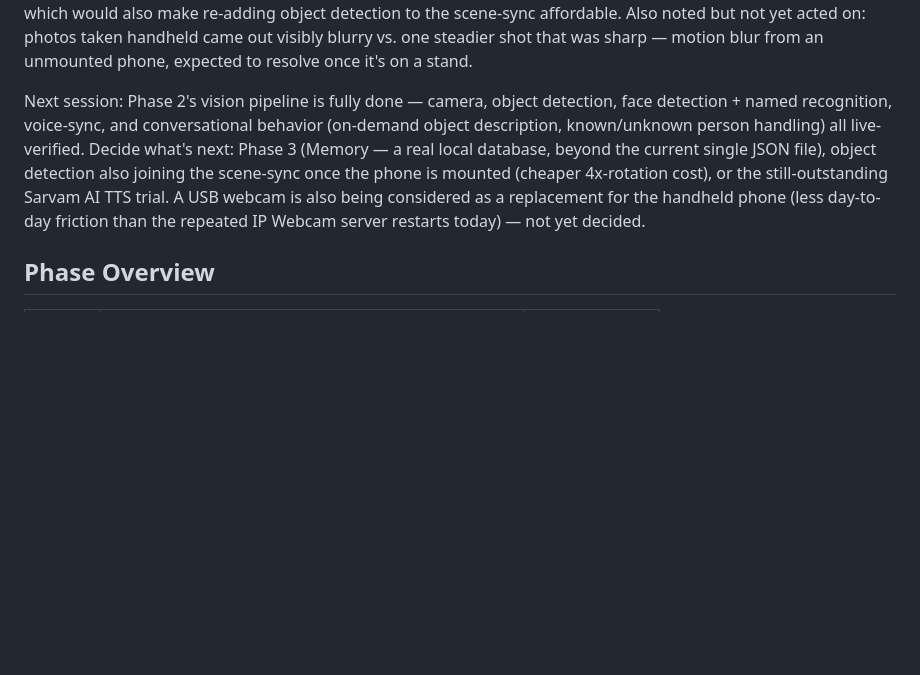
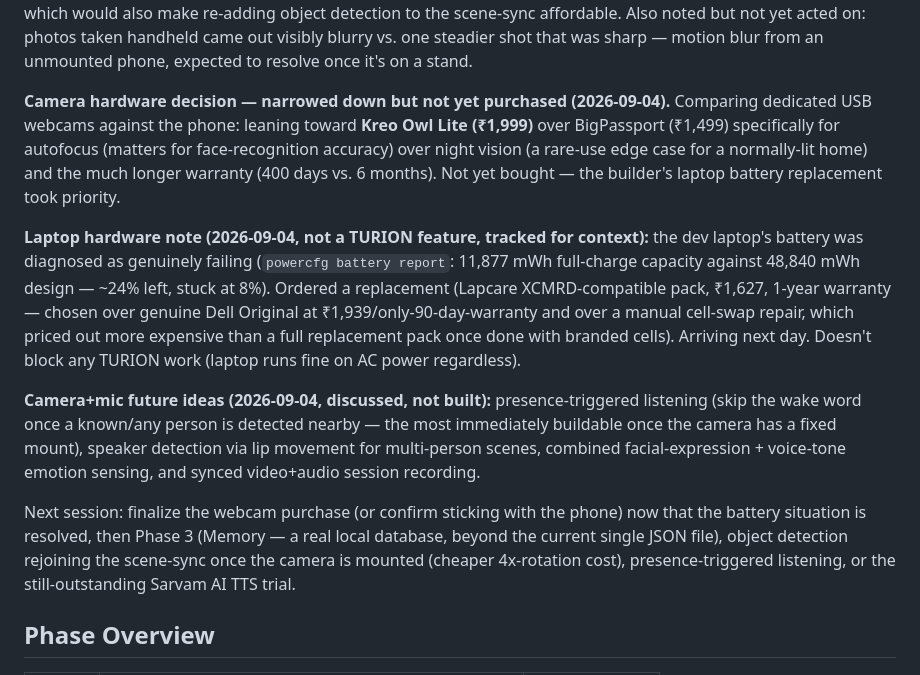
Before and after one commit to TuRaing/TURION_ROBO, a Markdown page: Doc/project_status.md, the part around one of its changes. GitHub-like rendering; blank space fills up the shorter version.

```diff
--- a/Doc/project_status.md
+++ b/Doc/project_status.md
@@ -33,7 +33,13 @@ Last updated: 2026-09-03, 23:00
 
 **Still pending for Phase 2:** nothing outstanding in the core vision pipeline (camera, object detection, face detection, named recognition, voice-sync, and conversational vision behavior all live-verified). Once the phone is permanently mounted in a fixed position, revisit the 4x-rotation-per-frame cost in both `detect_auto_orient()` and `detect_faces_auto_orient()` — a known fixed rotation would then be cheaper (see comments in `camera_input.py`), which would also make re-adding object detection to the scene-sync affordable. Also noted but not yet acted on: photos taken handheld came out visibly blurry vs. one steadier shot that was sharp — motion blur from an unmounted phone, expected to resolve once it's on a stand.
 
-Next session: Phase 2's vision pipeline is fully done — camera, object detection, face detection + named recognition, voice-sync, and conversational behavior (on-demand object description, known/unknown person handling) all live-verified. Decide what's next: Phase 3 (Memory — a real local database, beyond the current single JSON file), object detection also joining the scene-sync once the phone is mounted (cheaper 4x-rotation cost), or the still-outstanding Sarvam AI TTS trial. A USB webcam is also being considered as a replacement for the handheld phone (less day-to-day friction than the repeated IP Webcam server restarts today) — not yet decided.
+**Camera hardware decision — narrowed down but not yet purchased (2026-09-04).** Comparing dedicated USB webcams against the phone: leaning toward **Kreo Owl Lite (₹1,999)** over BigPassport (₹1,499) specifically for autofocus (matters for face-recognition accuracy) over night vision (a rare-use edge case for a normally-lit home) and the much longer warranty (400 days vs. 6 months). Not yet bought — the builder's laptop battery replacement took priority.
+
+**Laptop hardware note (2026-09-04, not a TURION feature, tracked for context):** the dev laptop's battery was diagnosed as genuinely failing (`powercfg battery report`: 11,877 mWh full-charge capacity against 48,840 mWh design — ~24% left, stuck at 8%). Ordered a replacement (Lapcare XCMRD-compatible pack, ₹1,627, 1-year warranty — chosen over genuine Dell Original at ₹1,939/only-90-day-warranty and over a manual cell-swap repair, which priced out more expensive than a full replacement pack once done with branded cells). Arriving next day. Doesn't block any TURION work (laptop runs fine on AC power regardless).
+
+**Camera+mic future ideas (2026-09-04, discussed, not built):** presence-triggered listening (skip the wake word once a known/any person is detected nearby — the most immediately buildable once the camera has a fixed mount), speaker detection via lip movement for multi-person scenes, combined facial-expression + voice-tone emotion sensing, and synced video+audio session recording.
+
+Next session: finalize the webcam purchase (or confirm sticking with the phone) now that the battery situation is resolved, then Phase 3 (Memory — a real local database, beyond the current single JSON file), object detection rejoining the scene-sync once the camera is mounted (cheaper 4x-rotation cost), presence-triggered listening, or the still-outstanding Sarvam AI TTS trial.
 
 ## Phase Overview
 
```
Also changed, not shown: other parts of Doc/project_status.md (+1 -1 lines), Doc/project_info.md (+1 -0 lines), Doc/session_log.md (+14 -0 lines).
